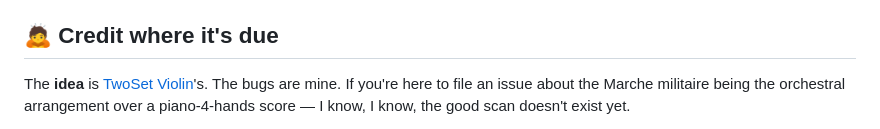
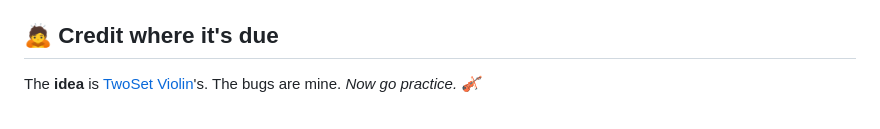
Before and after one commit to ChinesePrince07/composerdle, a Markdown page: README.md, the part around the change. Rendered like a GitHub page.

Commit message:
Simplify credit section in README.md
Removed unnecessary lines about the orchestral arrangement issue.

```diff
--- a/README.md
+++ b/README.md
@@ -64,7 +64,5 @@ test.js       logic self-check  →  node test.js
 The public-domain score images and audio are **not** committed (they're chunky, and the audio lives in Vercel Blob); `tools/localize-assets.js` regenerates them from their sources.
 
 ## 🙇 Credit where it's due
-
-The **idea** is [TwoSet Violin](https://www.youtube.com/@twosetviolin)'s. The bugs are mine. If you're here to file an issue about the Marche militaire being the orchestral arrangement over a piano-4-hands score — I know, I know, the good scan doesn't exist yet.
-
+The **idea** is [TwoSet Violin](https://www.youtube.com/@twosetviolin)'s. The bugs are mine.
 *Now go practice. 🎻*
```
